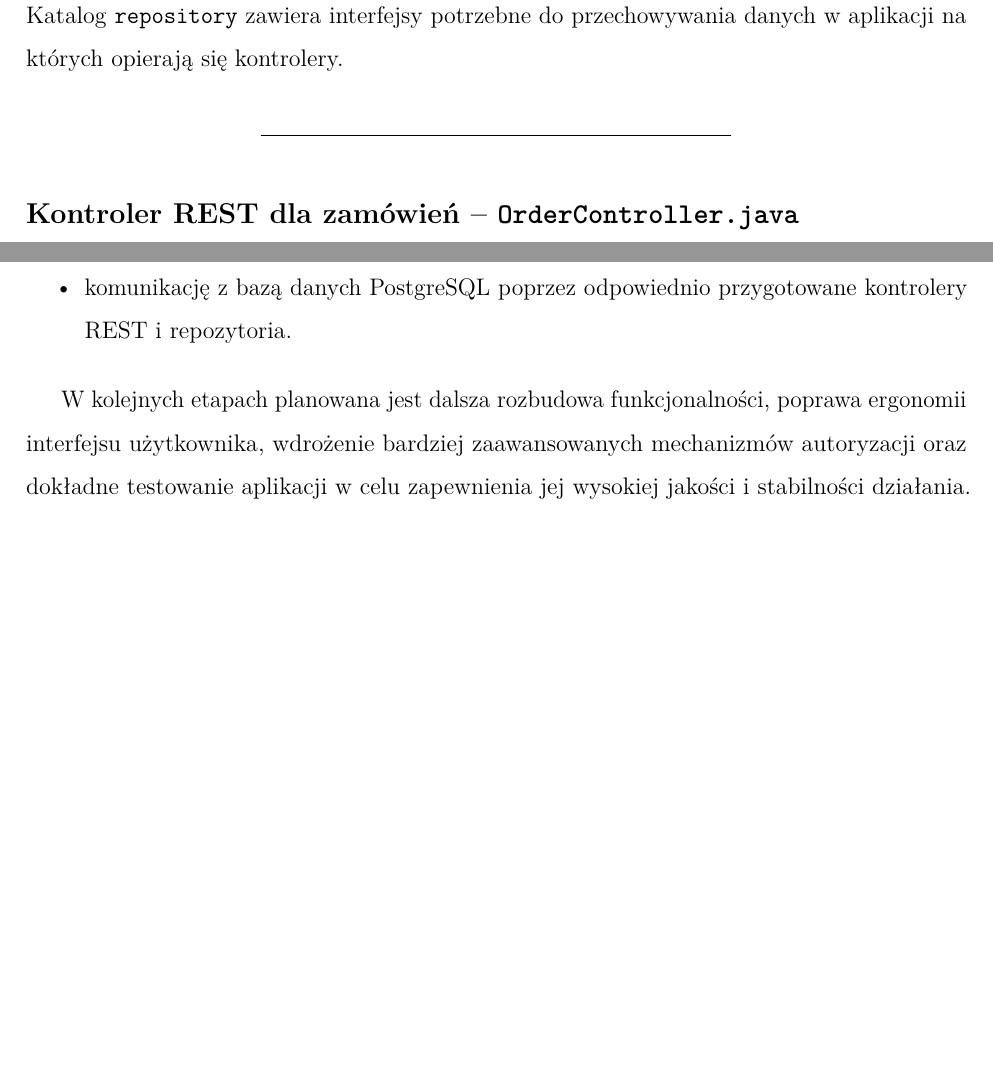
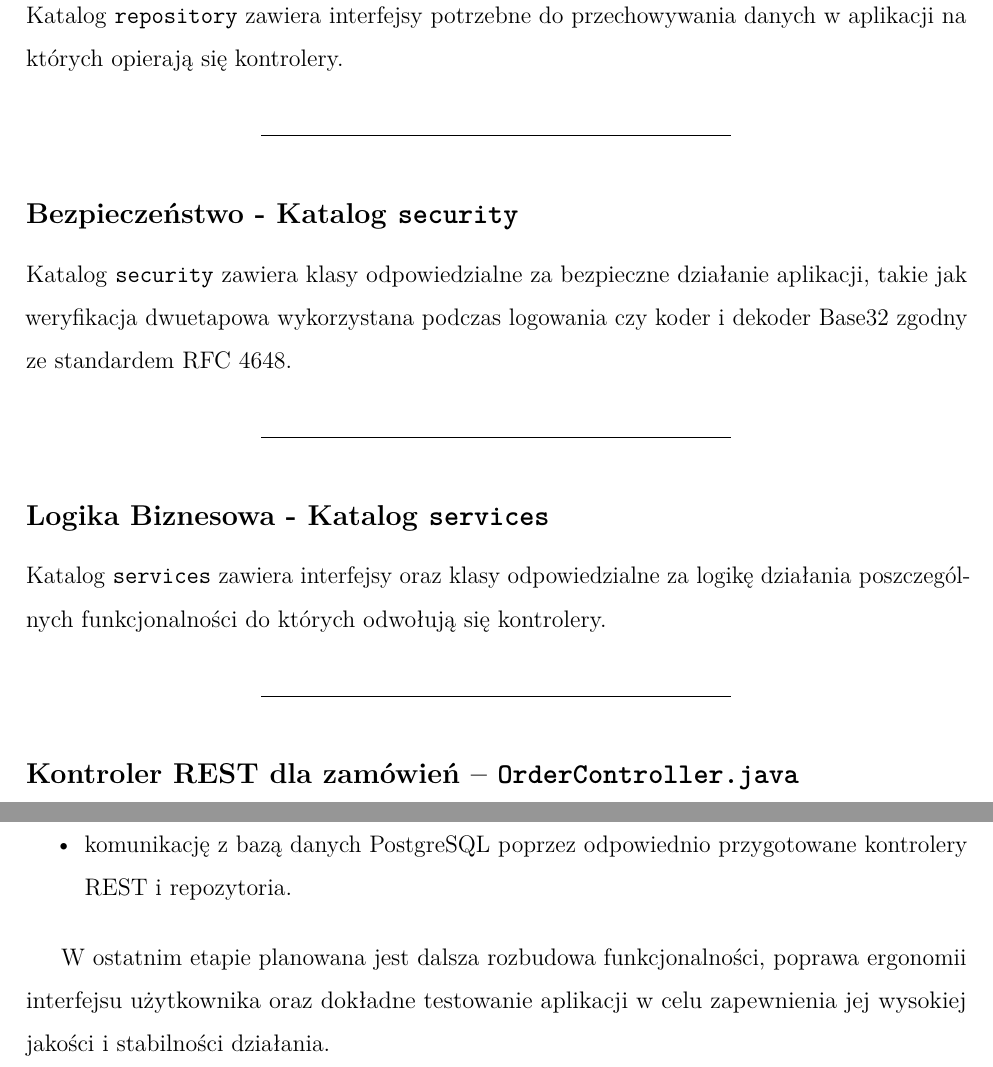
Before and after one commit to zwiadowca987/defensive_programming_project, an R Markdown document (sprawozdanie/sprawozdanie.Rmd): two parts of pages 4 and 6 of 6 before the commit and two parts of pages 4 and 7 of 7 after it, joined at a grey line, cut so that both start at the same text, the shorter picture padded with empty space. The pictures show the output file sprawozdanie/sprawozdanie.pdf that the author committed with the source.

Commit message:
sprawozdanie kam 3

```diff
--- a/sprawozdanie/sprawozdanie.Rmd
+++ b/sprawozdanie/sprawozdanie.Rmd
@@ -106,6 +106,18 @@ Katalog `repository` zawiera interfejsy potrzebne do przechowywania danych w apl
 
 ---
 
+## Bezpieczeństwo - Katalog `security`
+
+Katalog `security` zawiera klasy odpowiedzialne za bezpieczne działanie aplikacji, takie jak weryfikacja dwuetapowa wykorzystana podczas logowania czy koder i dekoder Base32 zgodny ze standardem RFC 4648.
+
+---
+
+## Logika Biznesowa - Katalog `services`
+
+Katalog `services` zawiera interfejsy oraz klasy odpowiedzialne za logikę działania poszczególnych funkcjonalności do których odwołują się kontrolery.
+
+---
+
 ## Kontroler REST dla zamówień – `OrderController.java`
 
 Kontroler `OrderController` zapewnia REST API do zarządzania zamówieniami.
@@ -181,4 +193,4 @@ System umożliwia obecnie:
 - rejestrację i logowanie użytkowników,
 - komunikację z bazą danych PostgreSQL poprzez odpowiednio przygotowane kontrolery REST i repozytoria.
 
-W kolejnych etapach planowana jest dalsza rozbudowa funkcjonalności, poprawa ergonomii interfejsu użytkownika, wdrożenie bardziej zaawansowanych mechanizmów autoryzacji oraz dokładne testowanie aplikacji w celu zapewnienia jej wysokiej jakości i stabilności działania.
+W ostatnim etapie planowana jest dalsza rozbudowa funkcjonalności, poprawa ergonomii interfejsu użytkownika oraz dokładne testowanie aplikacji w celu zapewnienia jej wysokiej jakości i stabilności działania.
```
Also changed, not shown: sprawozdanie/sprawozdanie.pdf, sprawozdanie/sprawozdanie.Rmd (2 more changed lines), 1 other file.
